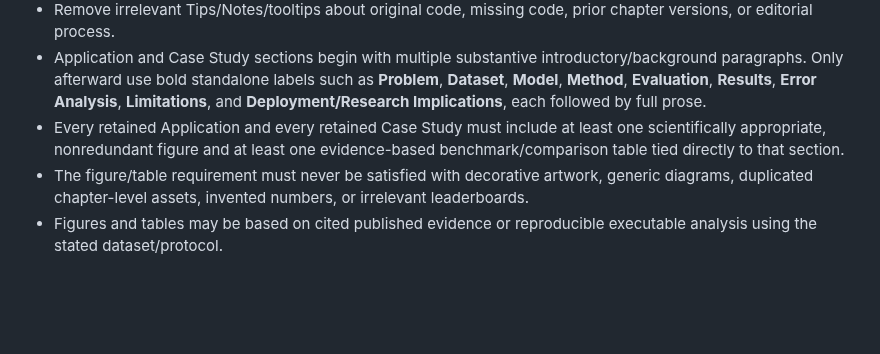
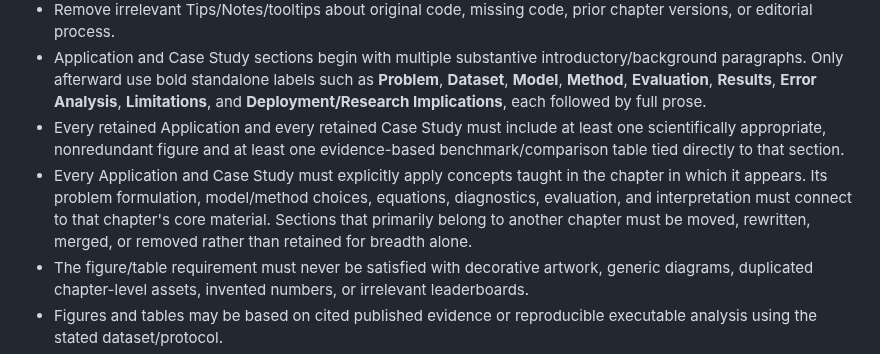
Before and after one commit to JLondon11/AppliedML, a Markdown page: book/qa/FINAL_PUBLICATION_RECOVERY_RULES.md, the part around the change. Rendered like a GitHub page; blank space fills up the shorter version.

Commit message:
Require chapter-concept alignment for applications and case studies

```diff
--- a/book/qa/FINAL_PUBLICATION_RECOVERY_RULES.md
+++ b/book/qa/FINAL_PUBLICATION_RECOVERY_RULES.md
@@ -10,6 +10,7 @@ Later Pass15/Pass16 packages, accepted figure ZIPs, QA reports, and Book Editing
 - Remove irrelevant Tips/Notes/tooltips about original code, missing code, prior chapter versions, or editorial process.
 - Application and Case Study sections begin with multiple substantive introductory/background paragraphs. Only afterward use bold standalone labels such as **Problem**, **Dataset**, **Model**, **Method**, **Evaluation**, **Results**, **Error Analysis**, **Limitations**, and **Deployment/Research Implications**, each followed by full prose.
 - Every retained Application and every retained Case Study must include at least one scientifically appropriate, nonredundant figure and at least one evidence-based benchmark/comparison table tied directly to that section.
+- Every Application and Case Study must explicitly apply concepts taught in the chapter in which it appears. Its problem formulation, model/method choices, equations, diagnostics, evaluation, and interpretation must connect to that chapter's core material. Sections that primarily belong to another chapter must be moved, rewritten, merged, or removed rather than retained for breadth alone.
 - The figure/table requirement must never be satisfied with decorative artwork, generic diagrams, duplicated chapter-level assets, invented numbers, or irrelevant leaderboards.
 - Figures and tables may be based on cited published evidence or reproducible executable analysis using the stated dataset/protocol.
 - If an Application or Case Study cannot support a scientifically meaningful figure and comparison table without repetition or unsupported evidence, consolidate it with a stronger neighboring section or remove it.
```
